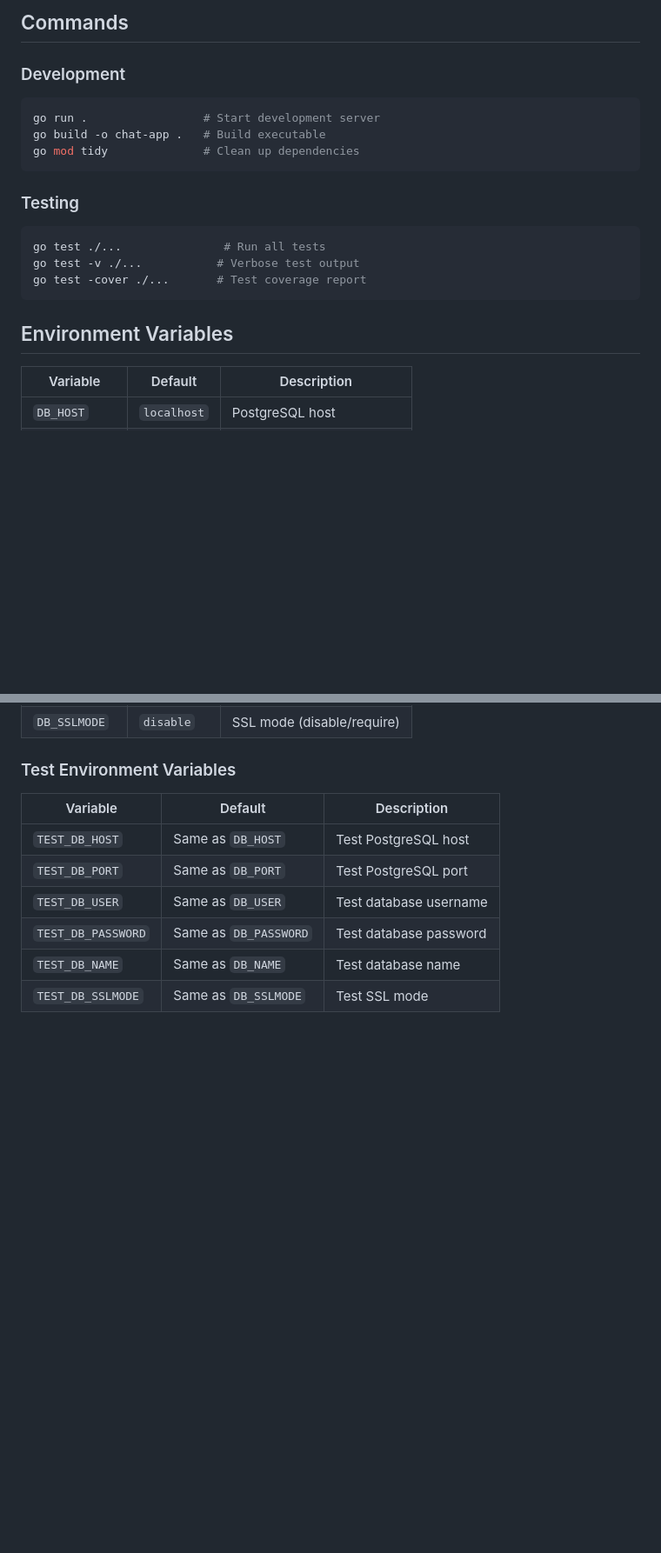
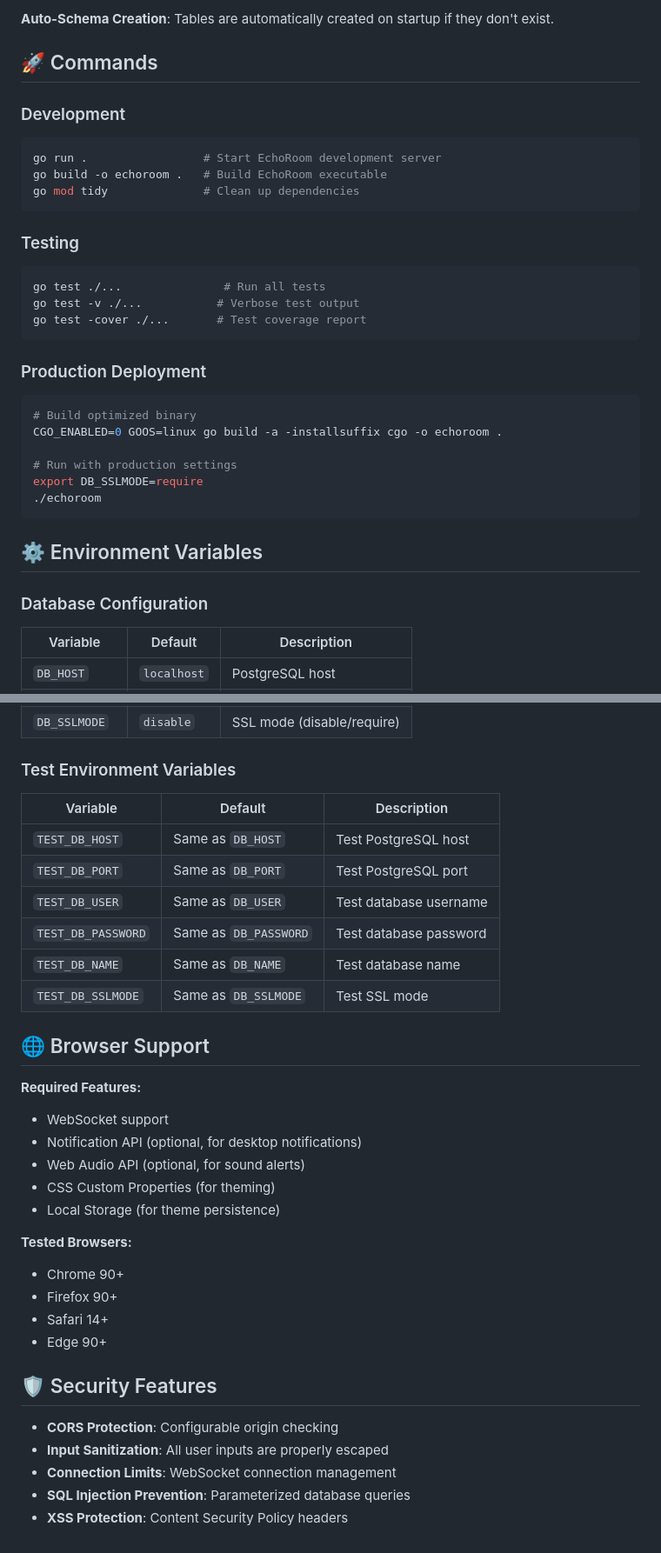
Before and after one commit to kerbatek/EchoRoom, a Markdown page: docs/README.md, 2 parts joined by grey strips. Shown: that part at 87% size. Drawn GitHub-style; blank space fills up the shorter version.

````diff
--- a/docs/README.md
+++ b/docs/README.md
@@ -110,10 +136,12 @@ go test -cover ./...
 
-## Commands
+**Auto-Schema Creation**: Tables are automatically created on startup if they don't exist.
+
+## 🚀 Commands
 
 ### Development
 ```bash
-go run .                 # Start development server
-go build -o chat-app .   # Build executable
+go run .                 # Start EchoRoom development server
+go build -o echoroom .   # Build EchoRoom executable
 go mod tidy              # Clean up dependencies
 ```
 
@@ -124,8 +152,19 @@ go test -v ./...           # Verbose test output
 go test -cover ./...       # Test coverage report
 ```
 
-## Environment Variables
+### Production Deployment
+```bash
+# Build optimized binary
+CGO_ENABLED=0 GOOS=linux go build -a -installsuffix cgo -o echoroom .
 
+# Run with production settings
+export DB_SSLMODE=require
+./echoroom
+```
+
+## ⚙️ Environment Variables
+
+### Database Configuration
 | Variable | Default | Description |
 |----------|---------|-------------|
 | `DB_HOST` | `localhost` | PostgreSQL host |
@@ -144,3 +183,26 @@ go test -cover ./...       # Test coverage report
 | `TEST_DB_PASSWORD` | Same as `DB_PASSWORD` | Test database password |
 | `TEST_DB_NAME` | Same as `DB_NAME` | Test database name |
 | `TEST_DB_SSLMODE` | Same as `DB_SSLMODE` | Test SSL mode |
+
+## 🌐 Browser Support
+
+**Required Features:**
+- WebSocket support
+- Notification API (optional, for desktop notifications)
+- Web Audio API (optional, for sound alerts)
+- CSS Custom Properties (for theming)
+- Local Storage (for theme persistence)
+
+**Tested Browsers:**
+- Chrome 90+
+- Firefox 90+
+- Safari 14+
+- Edge 90+
+
+## 🛡️ Security Features
+
+- **CORS Protection**: Configurable origin checking
+- **Input Sanitization**: All user inputs are properly escaped
+- **Connection Limits**: WebSocket connection management
+- **SQL Injection Prevention**: Parameterized database queries
+- **XSS Protection**: Content Security Policy headers
````
Also changed, not shown: other parts of docs/README.md (+46 -20 lines).
